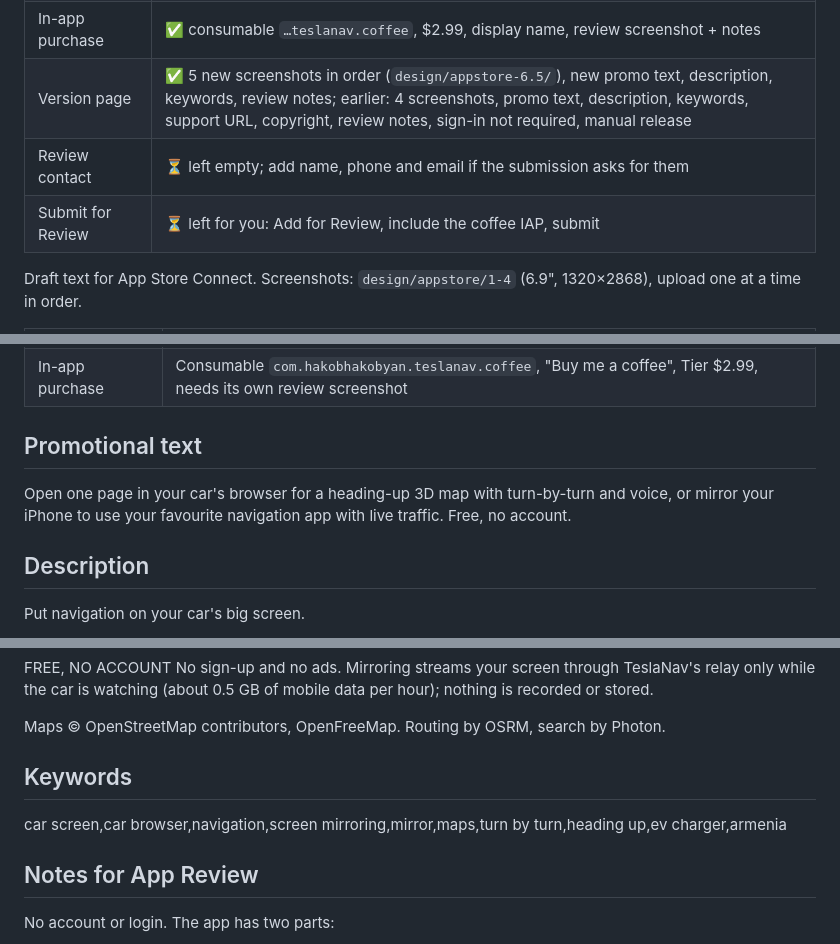
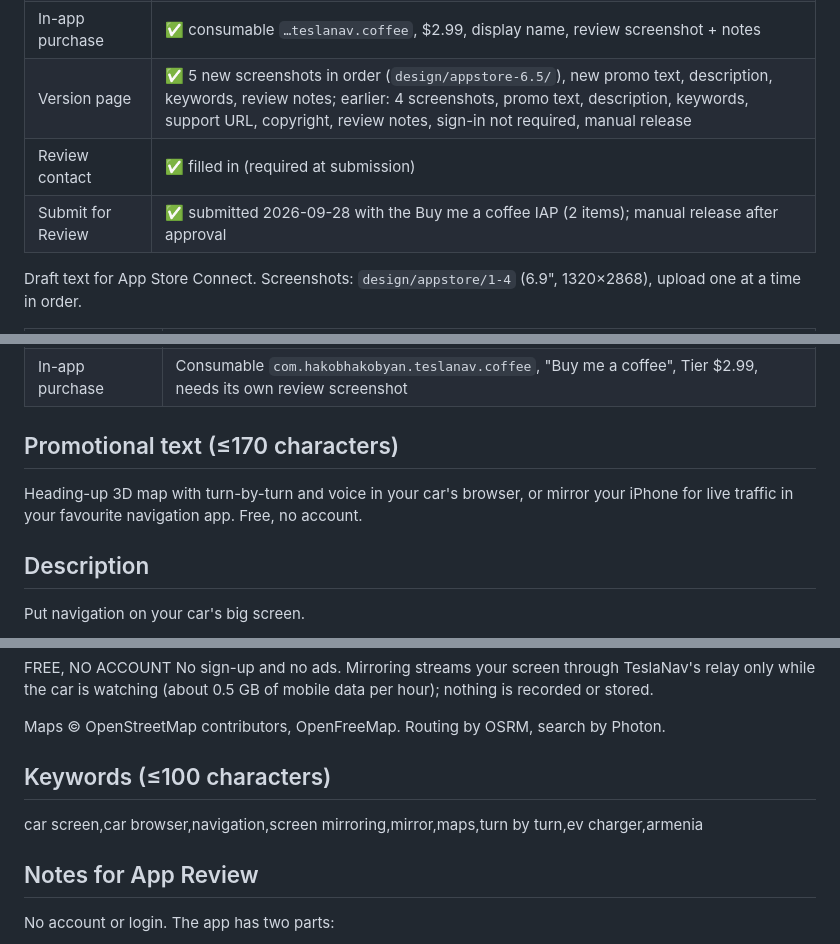
Before and after one commit to hakob17/teslanav, a Markdown page: docs/APP_STORE.md, 3 parts joined by grey strips. Drawn GitHub-style.

Commit message:
App Store: version 1.0 (4) submitted for review with the coffee IAP
Co-Authored-By: Claude Opus 5.5 <noreply@anthropic.com>

```diff
--- a/docs/APP_STORE.md
+++ b/docs/APP_STORE.md
@@ -12,8 +12,8 @@
 | App Privacy | ✅ published: Data Not Collected; privacy URL set |
 | In-app purchase | ✅ consumable `…teslanav.coffee`, $2.99, display name, review screenshot + notes |
 | Version page | ✅ 5 new screenshots in order (`design/appstore-6.5/`), new promo text, description, keywords, review notes; earlier: 4 screenshots, promo text, description, keywords, support URL, copyright, review notes, sign-in not required, manual release |
-| Review contact | ⏳ left empty; add name, phone and email if the submission asks for them |
-| Submit for Review | ⏳ left for you: Add for Review, include the coffee IAP, submit |
+| Review contact | ✅ filled in (required at submission) |
+| Submit for Review | ✅ submitted 2026-09-28 with the Buy me a coffee IAP (2 items); manual release after approval |
 
 Draft text for App Store Connect. Screenshots: `design/appstore/1-4` (6.9", 1320×2868), upload
 one at a time in order.
@@ -33,10 +33,9 @@ one at a time in order.
 | Encryption | `ITSAppUsesNonExemptEncryption = NO` |
 | In-app purchase | Consumable `com.hakobhakobyan.teslanav.coffee`, "Buy me a coffee", Tier $2.99, needs its own review screenshot |
 
-## Promotional text
+## Promotional text (≤170 characters)
 
-Open one page in your car's browser for a heading-up 3D map with turn-by-turn and voice, or
-mirror your iPhone to use your favourite navigation app with live traffic. Free, no account.
+Heading-up 3D map with turn-by-turn and voice in your car's browser, or mirror your iPhone for live traffic in your favourite navigation app. Free, no account.
 
 ## Description
 
@@ -63,9 +62,9 @@ car is watching (about 0.5 GB of mobile data per hour); nothing is recorded or s
 
 Maps © OpenStreetMap contributors, OpenFreeMap. Routing by OSRM, search by Photon.
 
-## Keywords
+## Keywords (≤100 characters)
 
-car screen,car browser,navigation,screen mirroring,mirror,maps,turn by turn,heading up,ev charger,armenia
+car screen,car browser,navigation,screen mirroring,mirror,maps,turn by turn,ev charger,armenia
 
 ## Notes for App Review
 
```
